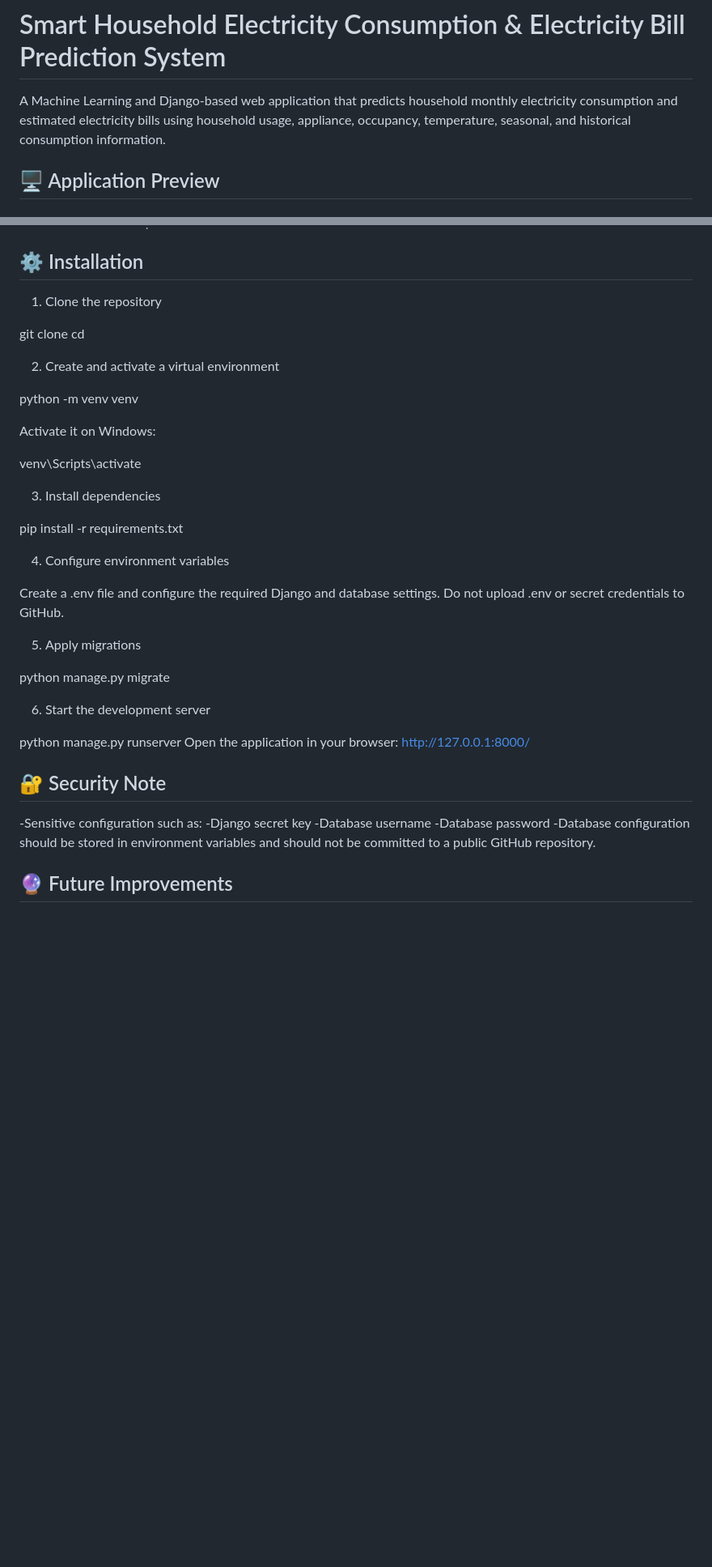
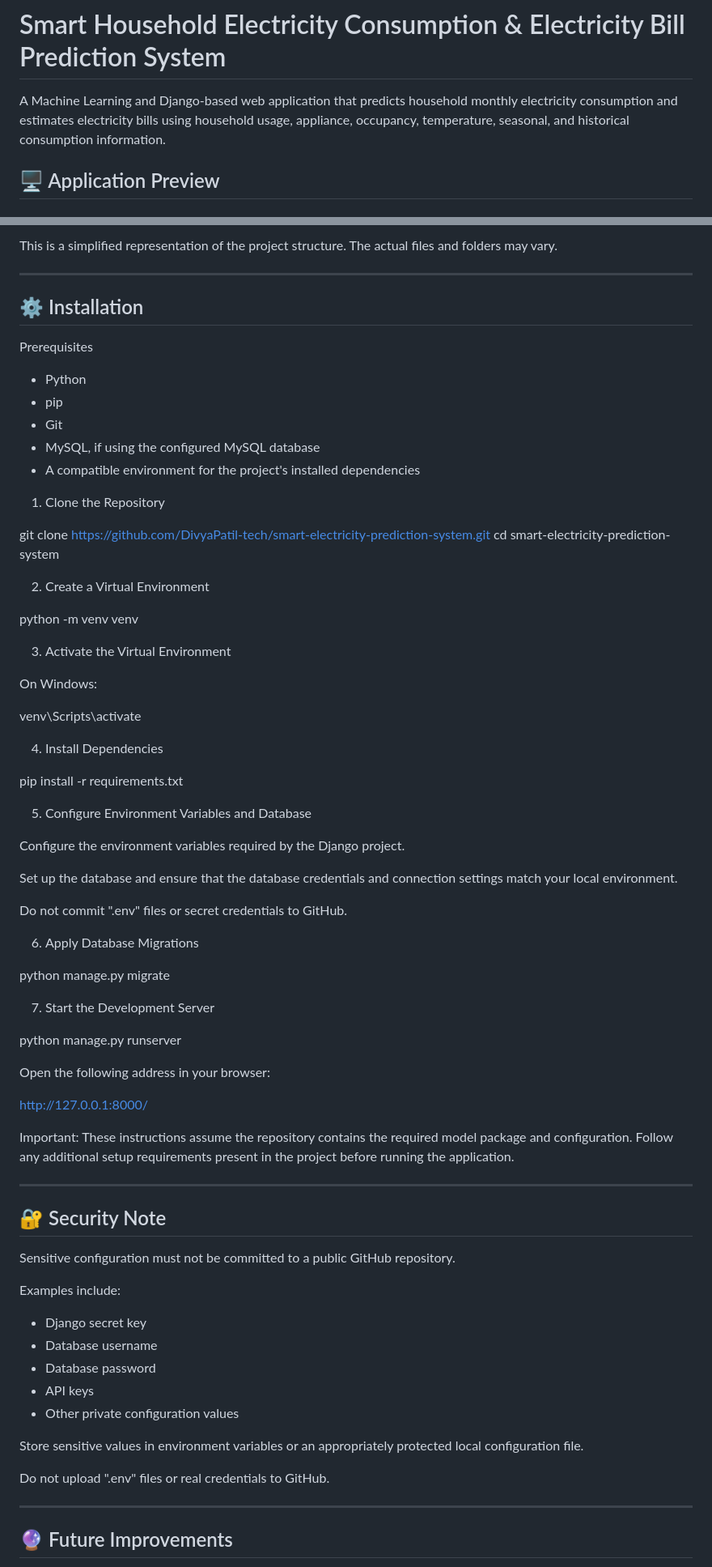
Before and after one commit to DivyaPatil-tech/smart-electricity-prediction-system, a Markdown page: README.md, 2 parts joined by grey strips. Shown at 81% size. Drawn GitHub-style; blank space fills up the shorter version.

```diff
--- a/README.md
+++ b/README.md
@@ -1,6 +1,6 @@
 # Smart Household Electricity Consumption & Electricity Bill Prediction System
 
-A Machine Learning and Django-based web application that predicts household monthly electricity consumption and estimated electricity bills using household usage, appliance, occupancy, temperature, seasonal, and historical consumption information.
+A Machine Learning and Django-based web application that predicts household monthly electricity consumption and estimates electricity bills using household usage, appliance, occupancy, temperature, seasonal, and historical consumption information.
 
 ## 🖥️ Application Preview
 
@@ -340,47 +384,78 @@ project/
 
+This is a simplified representation of the project structure. The actual files and folders may vary.
+
+---
 
 ## ⚙️ Installation
 
-1. Clone the repository
+Prerequisites
 
-git clone <your-github-repository-url>
-cd <project-folder>
+- Python
+- pip
+- Git
+- MySQL, if using the configured MySQL database
+- A compatible environment for the project's installed dependencies
 
-2. Create and activate a virtual environment
+1. Clone the Repository
+
+git clone https://github.com/DivyaPatil-tech/smart-electricity-prediction-system.git
+cd smart-electricity-prediction-system
+
+2. Create a Virtual Environment
 
 python -m venv venv
 
-Activate it on Windows:
+3. Activate the Virtual Environment
+
+On Windows:
 
 venv\Scripts\activate
 
-3. Install dependencies
+4. Install Dependencies
 
 pip install -r requirements.txt
 
-4. Configure environment variables
+5. Configure Environment Variables and Database
 
-Create a .env file and configure the required Django and database settings.
-Do not upload .env or secret credentials to GitHub.
+Configure the environment variables required by the Django project.
 
-5. Apply migrations
+Set up the database and ensure that the database credentials and connection settings match your local environment.
+
+Do not commit ".env" files or secret credentials to GitHub.
+
+6. Apply Database Migrations
 
 python manage.py migrate
 
-6. Start the development server
+7. Start the Development Server
 
 python manage.py runserver
-Open the application in your browser:
+
+Open the following address in your browser:
+
 http://127.0.0.1:8000/
+
+Important: These instructions assume the repository contains the required model package and configuration. Follow any additional setup requirements present in the project before running the application.
+
+---
 
 ## 🔐 Security Note
 
--Sensitive configuration such as:
--Django secret key
--Database username
--Database password
--Database configuration
-should be stored in environment variables and should not be committed to a public GitHub repository.
+Sensitive configuration must not be committed to a public GitHub repository.
+
+Examples include:
+
+- Django secret key
+- Database username
+- Database password
+- API keys
+- Other private configuration values
+
+Store sensitive values in environment variables or an appropriately protected local configuration file.
+
+Do not upload ".env" files or real credentials to GitHub.
+
+---
 
 ## 🔮 Future Improvements
 
```
Also changed, not shown: other parts of README.md (+200 -148 lines).
